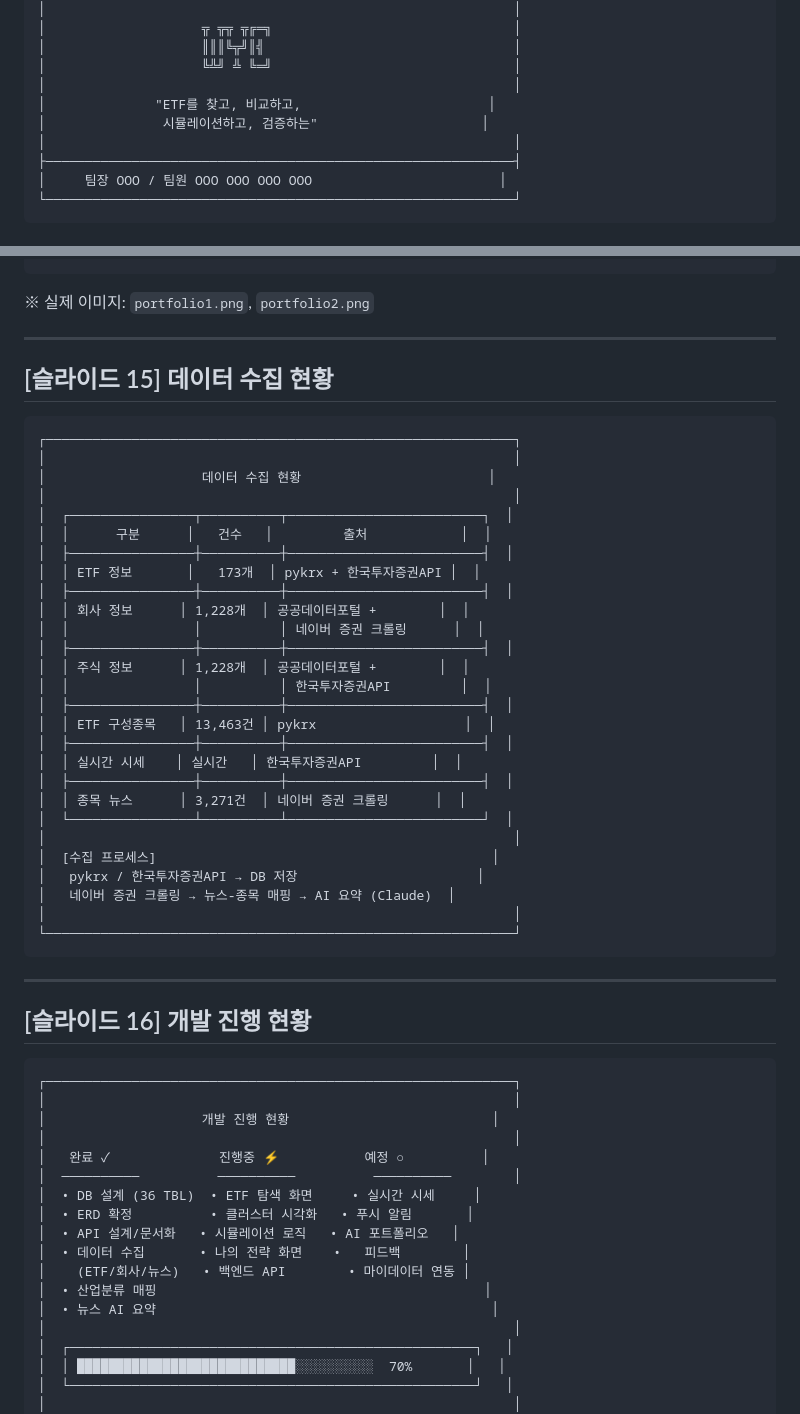
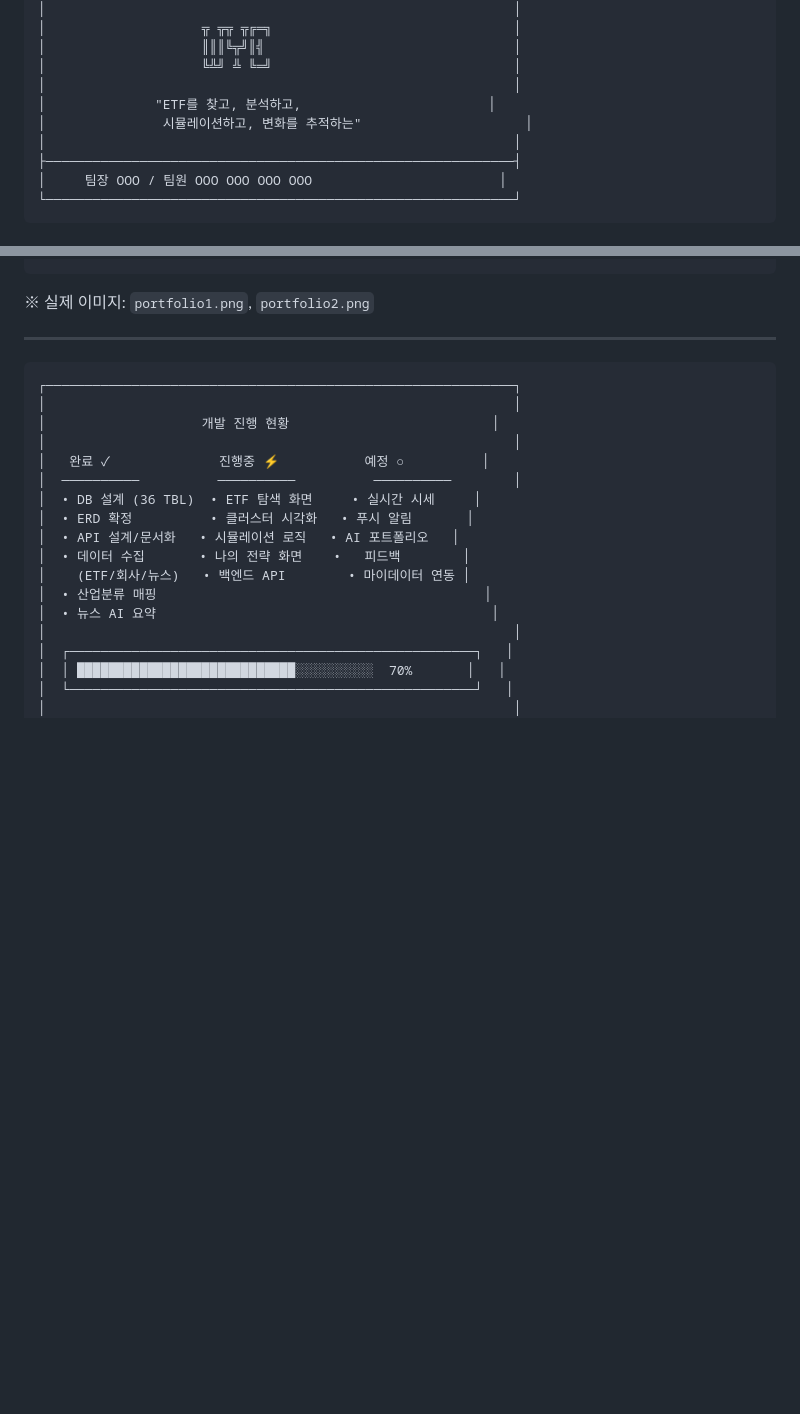
Before and after one commit to tkdgns11/whats-your-etf, a Markdown page: docs/mid-presentation/중간발표_내용.md, 2 parts joined by grey strips. Rendered like a GitHub page; blank space fills up the shorter version.

Commit message:
fix : 중간발표 내용 수정

````diff
--- a/docs/mid-presentation/중간발표_내용.md
+++ b/docs/mid-presentation/중간발표_내용.md
@@ -16,8 +16,8 @@
 │                    ║║║╚╦╝║╣                                │
 │                    ╚╩╝ ╩ ╚═╝                               │
 │                                                            │
-│              "ETF를 찾고, 비교하고,                        │
-│               시뮬레이션하고, 검증하는"                     │
+│              "ETF를 찾고, 분석하고,                        │
+│               시뮬레이션하고, 변화를 추적하는"                     │
 │                                                            │
 ├────────────────────────────────────────────────────────────┤
 │     팀장 OOO / 팀원 OOO OOO OOO OOO                        │
@@ -401,41 +401,6 @@
 
 ---
 
-## [슬라이드 15] 데이터 수집 현황
-
-```
-┌────────────────────────────────────────────────────────────┐
-│                                                            │
-│                    데이터 수집 현황                        │
-│                                                            │
-│  ┌────────────────┬──────────┬─────────────────────────┐  │
-│  │      구분      │   건수   │         출처            │  │
-│  ├────────────────┼──────────┼─────────────────────────┤  │
-│  │ ETF 정보       │   173개  │ pykrx + 한국투자증권API │  │
-│  ├────────────────┼──────────┼─────────────────────────┤  │
-│  │ 회사 정보      │ 1,228개  │ 공공데이터포털 +        │  │
-│  │                │          │ 네이버 증권 크롤링      │  │
-│  ├────────────────┼──────────┼─────────────────────────┤  │
-│  │ 주식 정보      │ 1,228개  │ 공공데이터포털 +        │  │
-│  │                │          │ 한국투자증권API         │  │
-│  ├────────────────┼──────────┼─────────────────────────┤  │
-│  │ ETF 구성종목   │ 13,463건 │ pykrx                   │  │
-│  ├────────────────┼──────────┼─────────────────────────┤  │
-│  │ 실시간 시세    │ 실시간   │ 한국투자증권API         │  │
-│  ├────────────────┼──────────┼─────────────────────────┤  │
-│  │ 종목 뉴스      │ 3,271건  │ 네이버 증권 크롤링      │  │
-│  └────────────────┴──────────┴─────────────────────────┘  │
-│                                                            │
-│  [수집 프로세스]                                           │
-│   pykrx / 한국투자증권API → DB 저장                       │
-│   네이버 증권 크롤링 → 뉴스-종목 매핑 → AI 요약 (Claude)  │
-│                                                            │
-└────────────────────────────────────────────────────────────┘
-```
-
----
-
-## [슬라이드 16] 개발 진행 현황
 
 ```
 ┌────────────────────────────────────────────────────────────┐
````
Also changed, not shown: other parts of docs/mid-presentation/중간발표_내용.md (+28 -0 lines).
